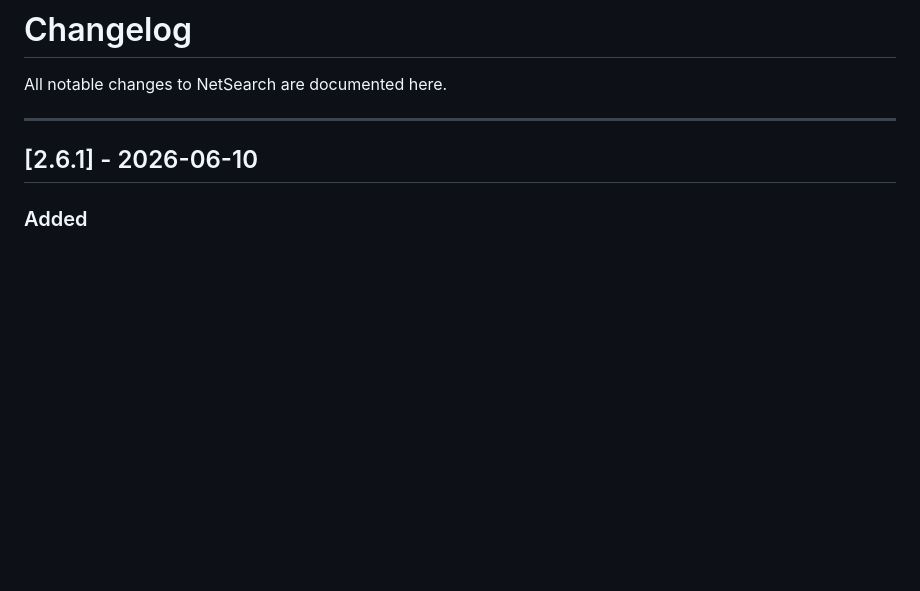
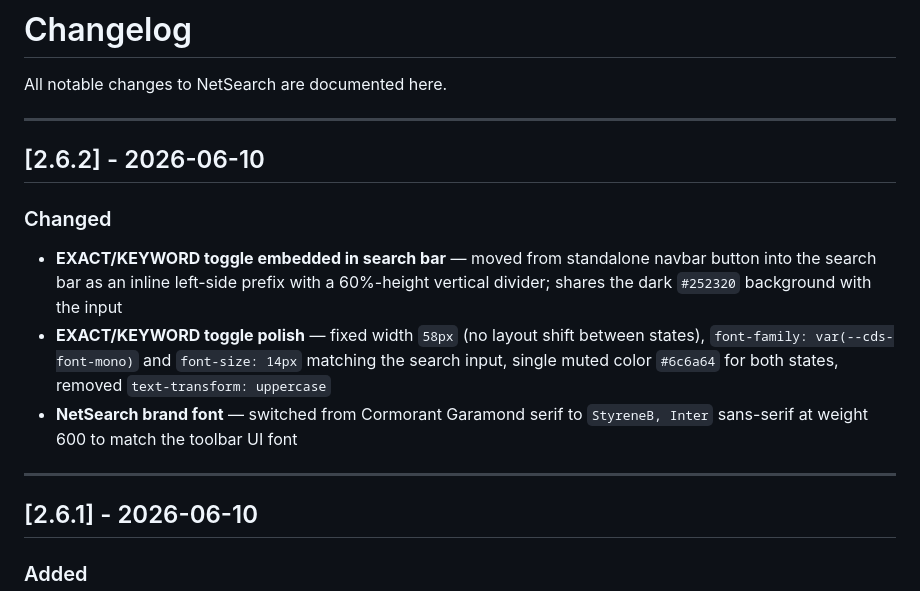
Before and after one commit to ccclll1228/NetSearch_claude_sqlite, a Markdown page: CHANGELOG.md, the part around the change. GitHub-like rendering; blank space fills up the shorter version.

Commit message:
docs: update CHANGELOG for v2.6.2
Co-Authored-By: Claude Opus 4.6 <noreply@anthropic.com>

```diff
--- a/CHANGELOG.md
+++ b/CHANGELOG.md
@@ -1,6 +1,15 @@
 # Changelog
 
 All notable changes to NetSearch are documented here.
+
+---
+
+## [2.6.2] - 2026-06-10
+
+### Changed
+- **EXACT/KEYWORD toggle embedded in search bar** — moved from standalone navbar button into the search bar as an inline left-side prefix with a 60%-height vertical divider; shares the dark `#252320` background with the input
+- **EXACT/KEYWORD toggle polish** — fixed width `58px` (no layout shift between states), `font-family: var(--cds-font-mono)` and `font-size: 14px` matching the search input, single muted color `#6c6a64` for both states, removed `text-transform: uppercase`
+- **NetSearch brand font** — switched from Cormorant Garamond serif to `StyreneB, Inter` sans-serif at weight 600 to match the toolbar UI font
 
 ---
 
```
